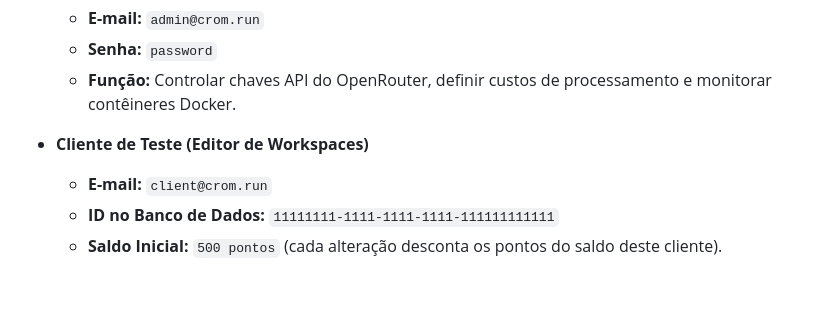
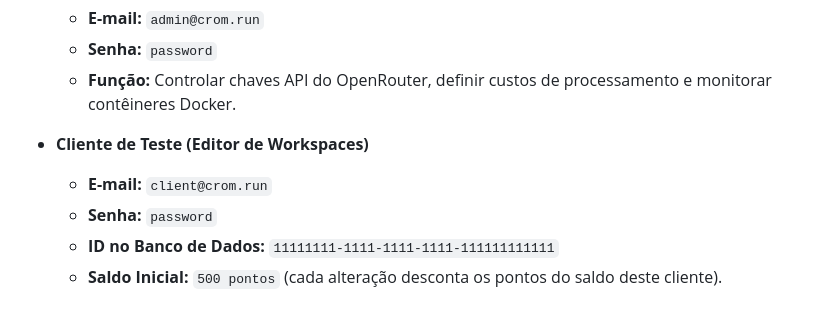
Before and after one commit to MrJc01/crom-nextline-editor-ai, a Markdown page: docs/access-guide.md, the part around the change. Drawn GitHub-style.

Commit message:
docs: adicionar senha explicita do cliente no guia de acesso

```diff
--- a/docs/access-guide.md
+++ b/docs/access-guide.md
@@ -22,6 +22,7 @@ Utilize as seguintes contas e credenciais padrão para acessar e testar o sistem
 
 * **Cliente de Teste (Editor de Workspaces)**
   - **E-mail:** `client@crom.run`
+  - **Senha:** `password`
   - **ID no Banco de Dados:** `11111111-1111-1111-1111-111111111111`
   - **Saldo Inicial:** `500 pontos` (cada alteração desconta os pontos do saldo deste cliente).
 
```
